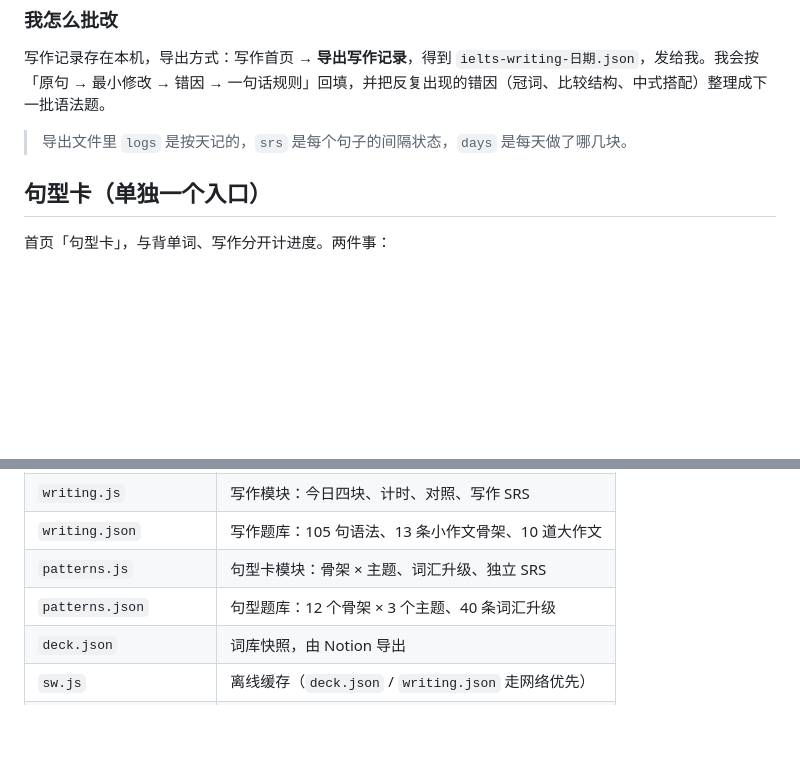
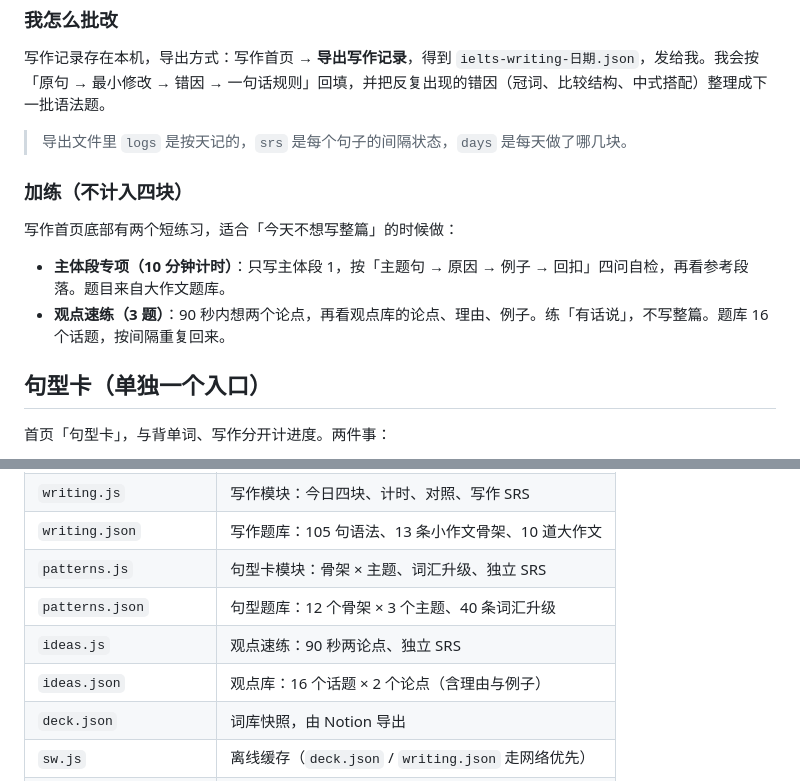
Before and after one commit to Anoukkli/ielts-card, a Markdown page: README.md, 2 parts joined by grey strips. Drawn GitHub-style; blank space fills up the shorter version.

```diff
--- a/README.md
+++ b/README.md
@@ -61,6 +61,13 @@
 
 > 导出文件里 `logs` 是按天记的，`srs` 是每个句子的间隔状态，`days` 是每天做了哪几块。
 
+### 加练（不计入四块）
+
+写作首页底部有两个短练习，适合「今天不想写整篇」的时候做：
+
+- **主体段专项（10 分钟计时）**：只写主体段 1，按「主题句 → 原因 → 例子 → 回扣」四问自检，再看参考段落。题目来自大作文题库。
+- **观点速练（3 题）**：90 秒内想两个论点，再看观点库的论点、理由、例子。练「有话说」，不写整篇。题库 16 个话题，按间隔重复回来。
+
 ## 句型卡（单独一个入口）
 
 首页「句型卡」，与背单词、写作分开计进度。两件事：
@@ -100,6 +107,8 @@
 | `writing.json` | 写作题库：105 句语法、13 条小作文骨架、10 道大作文 |
 | `patterns.js` | 句型卡模块：骨架 × 主题、词汇升级、独立 SRS |
 | `patterns.json` | 句型题库：12 个骨架 × 3 个主题、40 条词汇升级 |
+| `ideas.js` | 观点速练：90 秒两论点、独立 SRS |
+| `ideas.json` | 观点库：16 个话题 × 2 个论点（含理由与例子） |
 | `deck.json` | 词库快照，由 Notion 导出 |
 | `sw.js` | 离线缓存（`deck.json` / `writing.json` 走网络优先） |
 | `manifest.webmanifest` | 主屏图标与全屏配置 |
```
